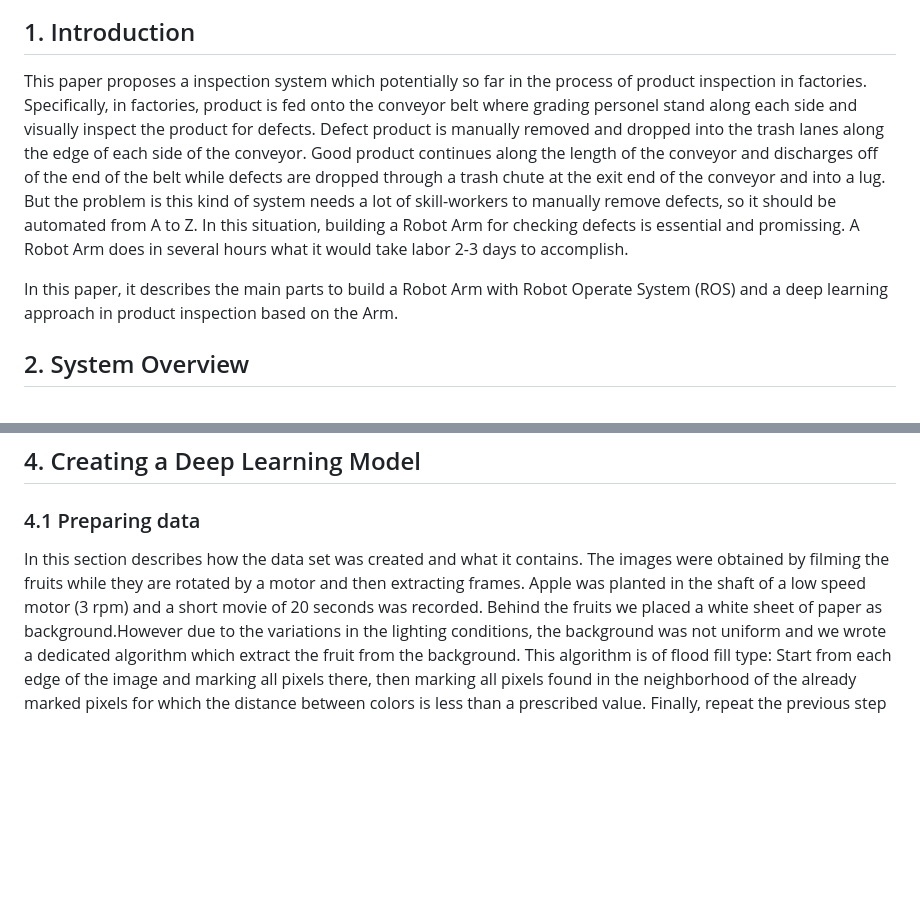
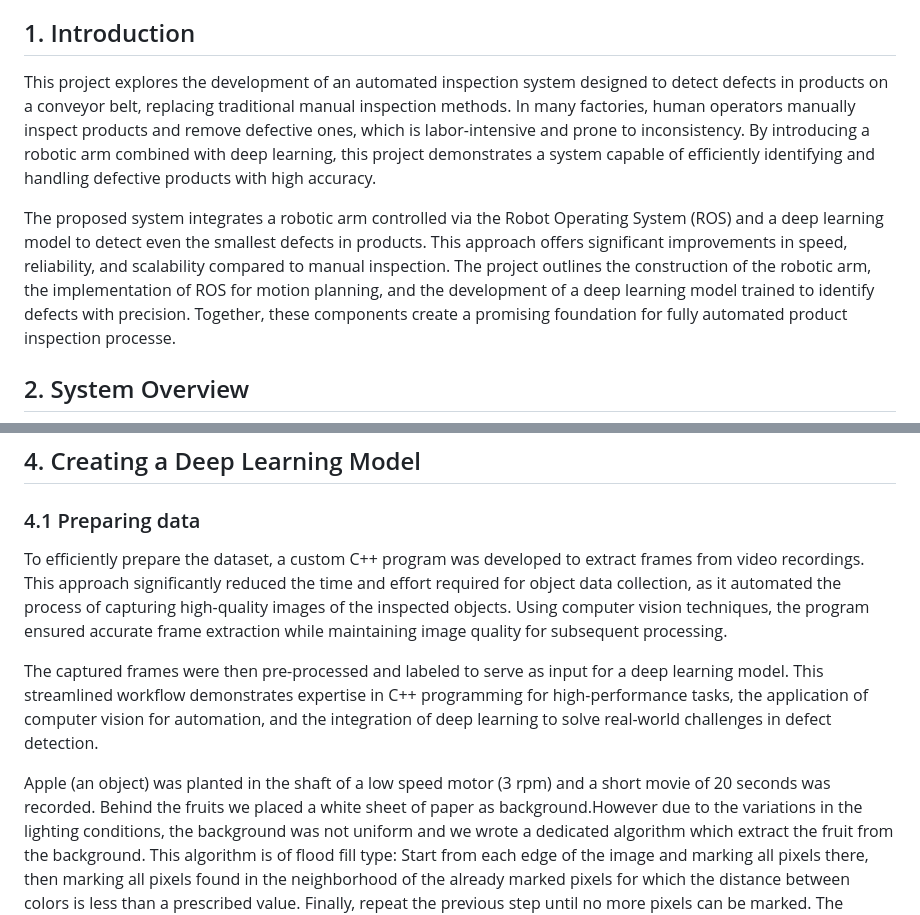
Before and after one commit to quocnh/Automated-Defect-Inspection-System-Using-Robotic-Arm-and-DeepLearning, a Markdown page: draft_paper.md, 2 parts joined by grey strips. GitHub-like rendering; blank space fills up the shorter version.

```diff
--- a/draft_paper.md
+++ b/draft_paper.md
@@ -49,17 +49,9 @@ Deep Leanring approach in order to make a model to predict defects in product in
 * URDF     Unified Robot Description Format
 
 ## 1. Introduction
-This paper proposes a inspection system which potentially so far in the process of product inspection in factories.
-Specifically, in factories, product is fed onto the conveyor belt where grading personel stand along each side and
-visually inspect the product for defects. Defect product is manually removed and dropped into the trash lanes along the edge
-of each side of the conveyor. Good product continues along the length of the conveyor and discharges off of the end of the belt
-while defects are dropped through a trash chute at the exit end of the conveyor and into a lug. But the problem is this kind
-of system needs a lot of skill-workers to manually remove defects, so it should be automated from A to Z. In this situation,
-building a Robot Arm for checking defects is essential and promissing. A Robot Arm does in several hours what it would take labor
-2-3 days to accomplish.
+This project explores the development of an automated inspection system designed to detect defects in products on a conveyor belt, replacing traditional manual inspection methods. In many factories, human operators manually inspect products and remove defective ones, which is labor-intensive and prone to inconsistency. By introducing a robotic arm combined with deep learning, this project demonstrates a system capable of efficiently identifying and handling defective products with high accuracy.
 
-In this paper, it describes the main parts to build a Robot Arm with Robot Operate System (ROS) and a deep learning approach in
-product inspection based on the Arm.
+The proposed system integrates a robotic arm controlled via the Robot Operating System (ROS) and a deep learning model to detect even the smallest defects in products. This approach offers significant improvements in speed, reliability, and scalability compared to manual inspection. The project outlines the construction of the robotic arm, the implementation of ROS for motion planning, and the development of a deep learning model trained to identify defects with precision. Together, these components create a promising foundation for fully automated product inspection processe.
 
 ## 2. System Overview
 
@@ -373,10 +365,11 @@ action, and parameter according to its correct purpose when programming on ROS.
 
 ## 4. Creating a Deep Learning Model
 ### 4.1 Preparing data
-In this section describes how the data set was created and what it contains.
-The images were obtained by filming the fruits while they are rotated by
-a motor and then extracting frames.
-Apple was planted in the shaft of a low speed motor (3 rpm) and a short movie of 20 seconds was recorded. Behind the fruits we placed a white
+To efficiently prepare the dataset, a custom C++ program was developed to extract frames from video recordings. This approach significantly reduced the time and effort required for object data collection, as it automated the process of capturing high-quality images of the inspected objects. Using computer vision techniques, the program ensured accurate frame extraction while maintaining image quality for subsequent processing.
+
+The captured frames were then pre-processed and labeled to serve as input for a deep learning model. This streamlined workflow demonstrates expertise in C++ programming for high-performance tasks, the application of computer vision for automation, and the integration of deep learning to solve real-world challenges in defect detection.
+
+Apple (an object) was planted in the shaft of a low speed motor (3 rpm) and a short movie of 20 seconds was recorded. Behind the fruits we placed a white
 sheet of paper as background.However due to the variations in the lighting conditions, the background
 was not uniform and we wrote a dedicated algorithm which extract the
 fruit from the background. This algorithm is of flood fill type: Start from
```
